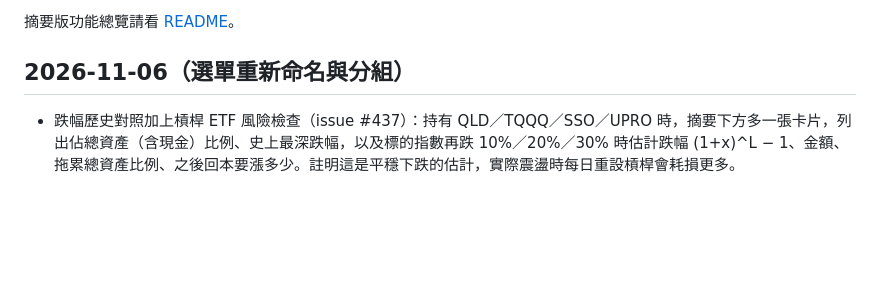
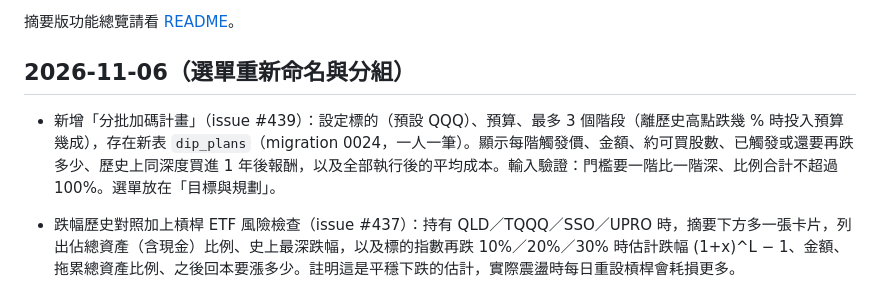
Before and after one commit to gino2013/StockOrbit, a Markdown page: CHANGELOG.md, the part around the change. Drawn GitHub-style; blank space fills up the shorter version.

Commit message:
新增分批加碼計畫（issue #439） (#440)
Co-authored-by: gino2013 <lssmj2014@gmail.com>
Co-authored-by: Claude Opus 5.5 <noreply@anthropic.com>

```diff
--- a/CHANGELOG.md
+++ b/CHANGELOG.md
@@ -5,6 +5,8 @@
 摘要版功能總覽請看 [README](README.md#功能)。
 
 ## 2026-11-06（選單重新命名與分組）
+
+- 新增「分批加碼計畫」（issue #439）：設定標的（預設 QQQ）、預算、最多 3 個階段（離歷史高點跌幾 % 時投入預算幾成），存在新表 `dip_plans`（migration 0024，一人一筆）。顯示每階觸發價、金額、約可買股數、已觸發或還要再跌多少、歷史上同深度買進 1 年後報酬，以及全部執行後的平均成本。輸入驗證：門檻要一階比一階深、比例合計不超過 100%。選單放在「目標與規劃」。
 
 - 跌幅歷史對照加上槓桿 ETF 風險檢查（issue #437）：持有 QLD／TQQQ／SSO／UPRO 時，摘要下方多一張卡片，列出佔總資產（含現金）比例、史上最深跌幅，以及標的指數再跌 10%／20%／30% 時估計跌幅 (1+x)^L − 1、金額、拖累總資產比例、之後回本要漲多少。註明這是平穩下跌的估計，實際震盪時每日重設槓桿會耗損更多。
 
```
Also changed, not shown: README.md (+7 -0 lines), docs/screenshot-dip-plan.png (added), 9 other files.
